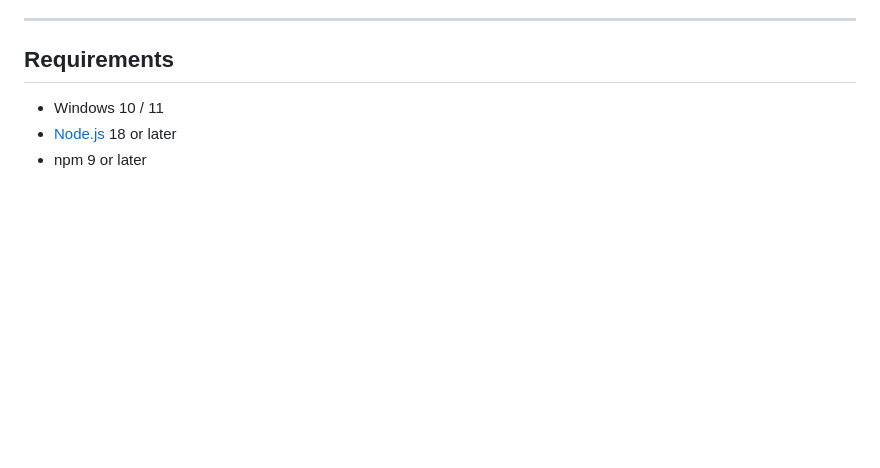
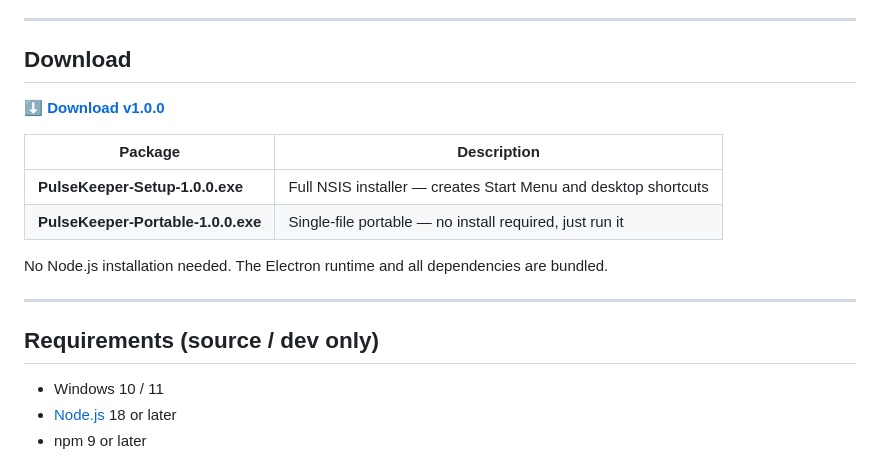
Before and after one commit to rod-trent/PulseKeeper, a Markdown page: README.md, the part around the change. Rendered like a GitHub page; blank space fills up the shorter version.

Commit message:
Add v1.0.0 release download links to README and blog post
Co-Authored-By: Claude Sonnet 4.6 <noreply@anthropic.com>

```diff
--- a/README.md
+++ b/README.md
@@ -43,7 +43,20 @@ PulseKeeper is a Windows 11 system tray app built with Electron and Node.js. It
 
 ---
 
-## Requirements
+## Download
+
+**[⬇ Download v1.0.0](https://github.com/rod-trent/PulseKeeper/releases/tag/v1.0.0)**
+
+| Package | Description |
+|---|---|
+| **PulseKeeper-Setup-1.0.0.exe** | Full NSIS installer — creates Start Menu and desktop shortcuts |
+| **PulseKeeper-Portable-1.0.0.exe** | Single-file portable — no install required, just run it |
+
+No Node.js installation needed. The Electron runtime and all dependencies are bundled.
+
+---
+
+## Requirements (source / dev only)
 
 - Windows 10 / 11
 - [Node.js](https://nodejs.org/) 18 or later
```
Also changed, not shown: blog/introducing-pulsekeeper.md (+15 -3 lines).
